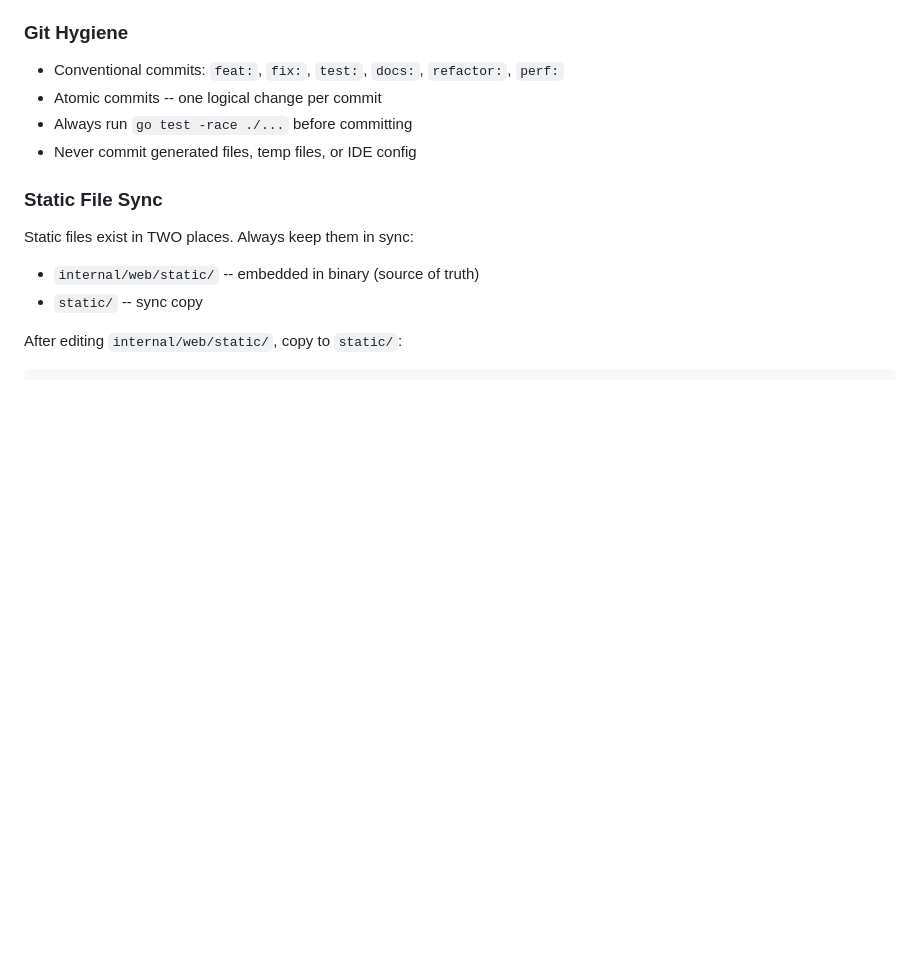
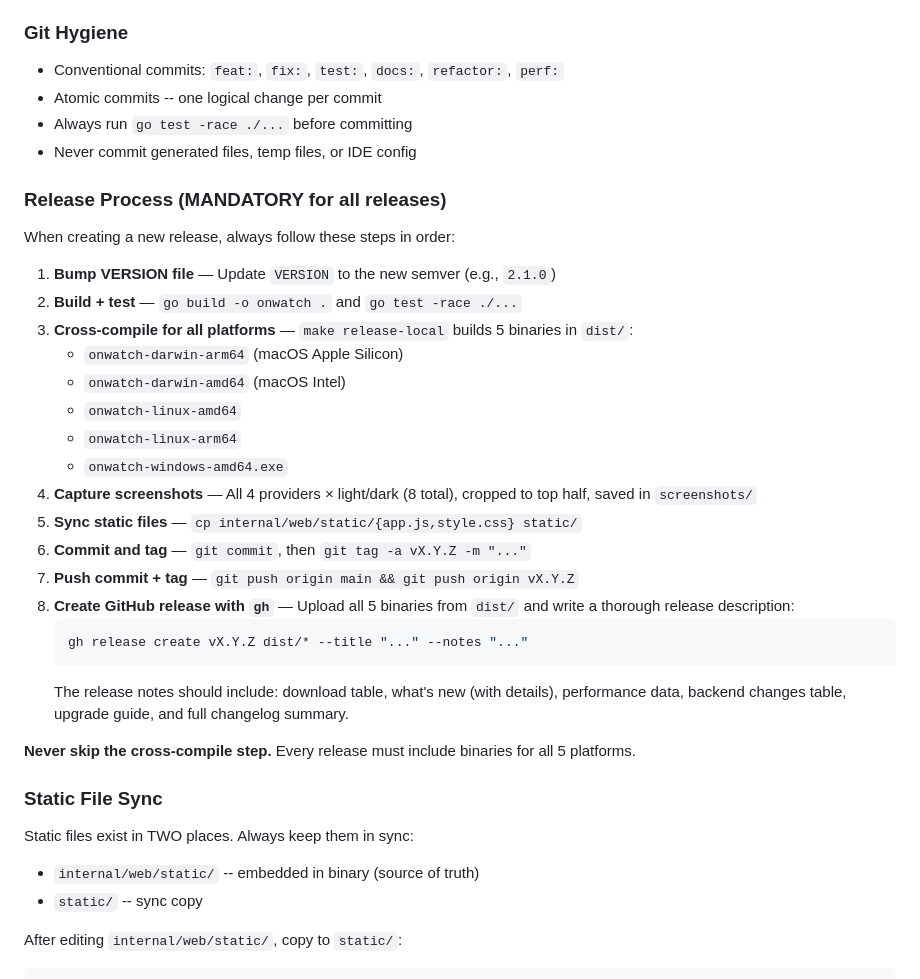
Before and after one commit to onllm-dev/onWatch, a Markdown page: CLAUDE.md, the part around the change. GitHub-like rendering; blank space fills up the shorter version.

Commit message:
docs: add mandatory release process to CLAUDE.md
Document the full release checklist: version bump, cross-compile for
all 5 platforms via make release-local, screenshot capture, gh release
create with binaries and thorough release notes.

````diff
--- a/CLAUDE.md
+++ b/CLAUDE.md
@@ -345,6 +345,30 @@ cp .env.example .env               # Create local config
 - Always run `go test -race ./...` before committing
 - Never commit generated files, temp files, or IDE config
 
+### Release Process (MANDATORY for all releases)
+
+When creating a new release, always follow these steps in order:
+
+1. **Bump VERSION file** — Update `VERSION` to the new semver (e.g., `2.1.0`)
+2. **Build + test** — `go build -o onwatch .` and `go test -race ./...`
+3. **Cross-compile for all platforms** — `make release-local` builds 5 binaries in `dist/`:
+   - `onwatch-darwin-arm64` (macOS Apple Silicon)
+   - `onwatch-darwin-amd64` (macOS Intel)
+   - `onwatch-linux-amd64`
+   - `onwatch-linux-arm64`
+   - `onwatch-windows-amd64.exe`
+4. **Capture screenshots** — All 4 providers × light/dark (8 total), cropped to top half, saved in `screenshots/`
+5. **Sync static files** — `cp internal/web/static/{app.js,style.css} static/`
+6. **Commit and tag** — `git commit`, then `git tag -a vX.Y.Z -m "..."`
+7. **Push commit + tag** — `git push origin main && git push origin vX.Y.Z`
+8. **Create GitHub release with `gh`** — Upload all 5 binaries from `dist/` and write a thorough release description:
+   ```bash
+   gh release create vX.Y.Z dist/* --title "..." --notes "..."
+   ```
+   The release notes should include: download table, what's new (with details), performance data, backend changes table, upgrade guide, and full changelog summary.
+
+**Never skip the cross-compile step.** Every release must include binaries for all 5 platforms.
+
 ### Static File Sync
 
 Static files exist in TWO places. Always keep them in sync:
````
